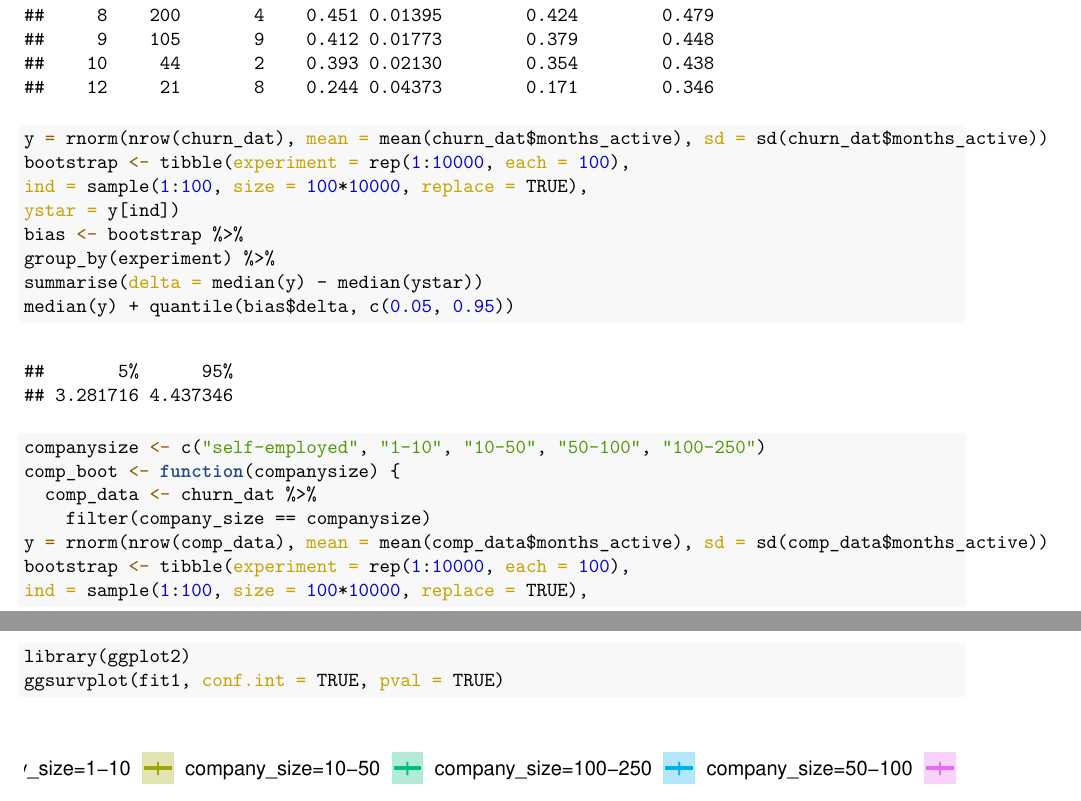
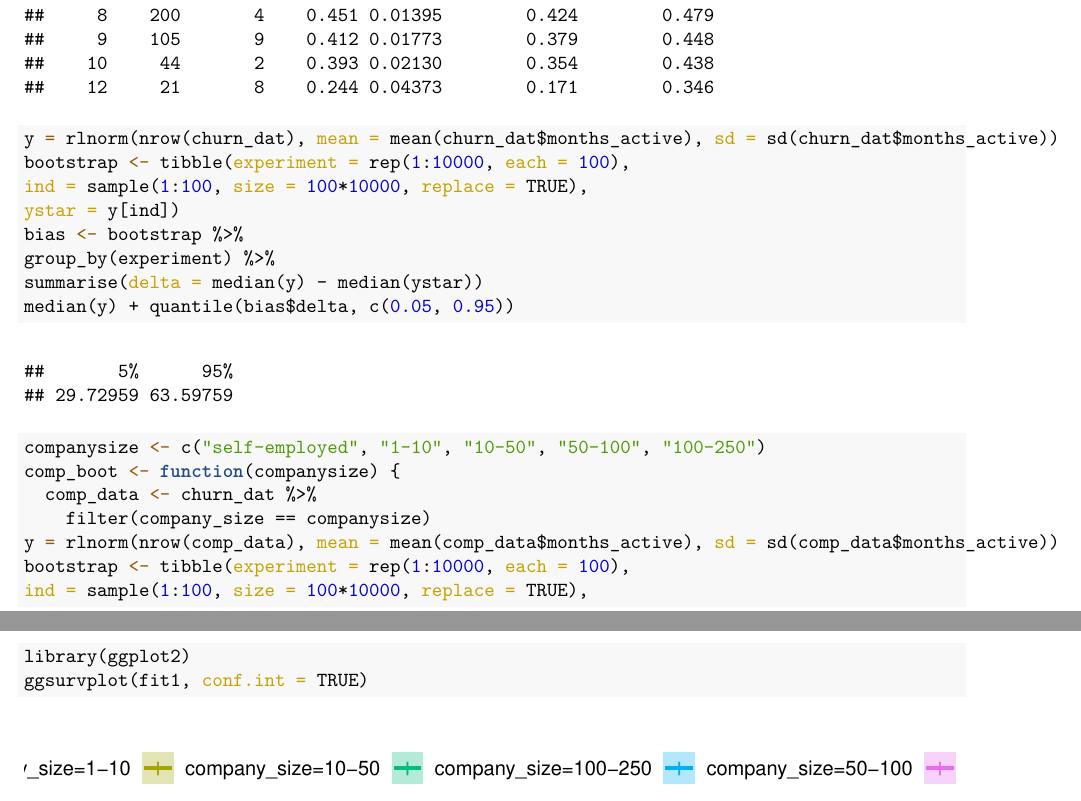
Before and after one commit to sahinya17/Statistical-Data-Analysis, an R Markdown document (ETC5242-A1.Rmd): two parts of pages 4 and 7 of 7, joined at a grey line, cut so that both start at the same text. The pictures show the output file ETC5242-A1.pdf that the author committed with the source.

Commit message:
editing Q2-2

````diff
--- a/ETC5242-A1.Rmd
+++ b/ETC5242-A1.Rmd
@@ -78,7 +78,7 @@ summary(fit)
 ```
 
 ```{r}
-y = rnorm(nrow(churn_dat), mean = mean(churn_dat$months_active), sd = sd(churn_dat$months_active))
+y = rlnorm(nrow(churn_dat), mean = mean(churn_dat$months_active), sd = sd(churn_dat$months_active))
 bootstrap <- tibble(experiment = rep(1:10000, each = 100),
 ind = sample(1:100, size = 100*10000, replace = TRUE),
 ystar = y[ind])
@@ -94,7 +94,7 @@ companysize <- c("self-employed", "1-10", "10-50", "50-100", "100-250")
 comp_boot <- function(companysize) {
   comp_data <- churn_dat %>%
     filter(company_size == companysize)
-y = rnorm(nrow(comp_data), mean = mean(comp_data$months_active), sd = sd(comp_data$months_active))
+y = rlnorm(nrow(comp_data), mean = mean(comp_data$months_active), sd = sd(comp_data$months_active))
 bootstrap <- tibble(experiment = rep(1:10000, each = 100),
 ind = sample(1:100, size = 100*10000, replace = TRUE),
 ystar = y[ind])
@@ -124,5 +124,5 @@ summary(fit1)
 ```{r}
 library(survminer)
 library(ggplot2)
-ggsurvplot(fit1, conf.int = TRUE, pval = TRUE)
+ggsurvplot(fit1, conf.int = TRUE)
 ```
````
Also changed, not shown: ETC5242-A1.pdf.
